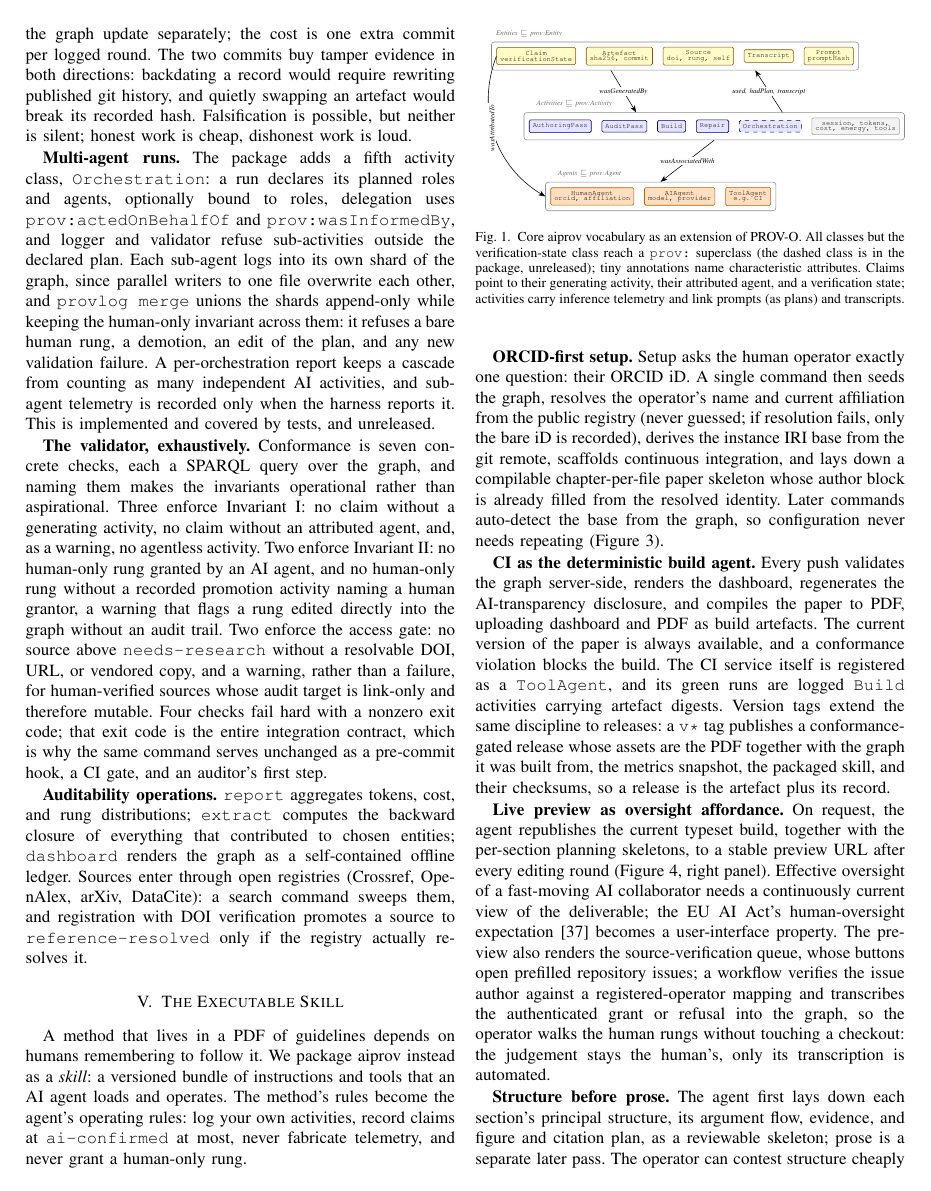
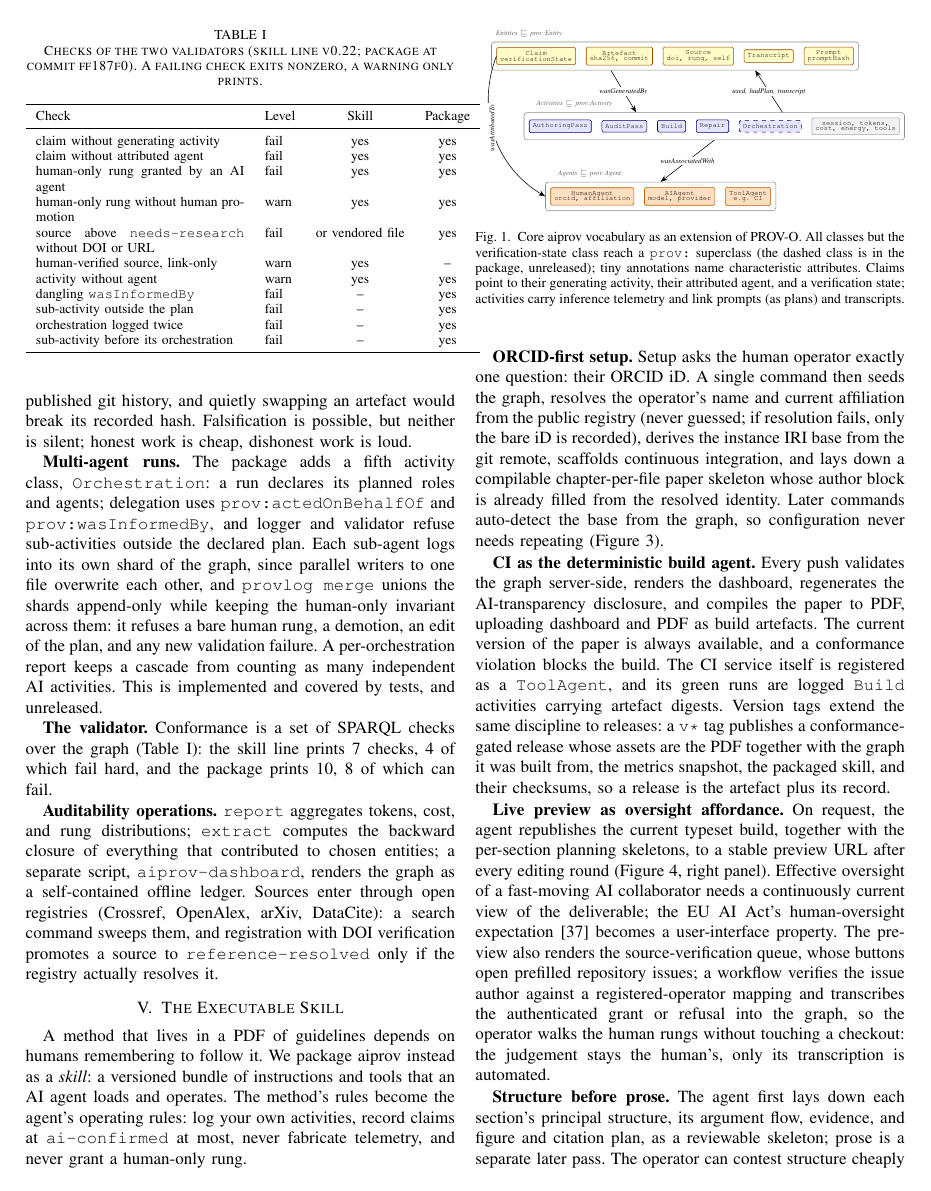
Before and after one commit to noheton/f-ai2-r, a LaTeX paper (paper/main.tex, which reads paper/checks.tex, paper/sections/04-method.tex): page 4 of 15. Compiled offline with pdfLaTeX.

Commit message:
feat: validator paragraph becomes the checks table with counts from the validators' source (plan 04-method, part 2)
scripts/validator_counts.py reads the number of checks and their levels from both validators (skill line 7: 4 fail, 3 warn; package 10: 8 fail, 2 warn) into paper/checks.tex; the package commit is recorded in the macro and must be regenerated at the tagged commit once aiprov PR 6 is merged. Section 4: 861 counted words (budget 848). Both variants build.

Co-Authored-By: Claude Sonnet 5.5 <noreply@anthropic.com>
Claude-Session: https://claude.ai/code/session_019yvoC9VtpMiBTa8hubcxSV

```diff
--- /dev/null
+++ b/paper/checks.tex
@@ -0,0 +1,4 @@
+% generated by scripts/validator_counts.py - do not edit
+\newcommand{\MChkSkill}{7}\newcommand{\MChkSkillFail}{4}\newcommand{\MChkSkillWarn}{3}
+\newcommand{\MChkPkg}{10}\newcommand{\MChkPkgFail}{8}\newcommand{\MChkPkgWarn}{2}
+\newcommand{\MChkPkgCommit}{ff187f0}
--- a/paper/main.tex
+++ b/paper/main.tex
@@ -11,6 +11,7 @@
 \hypersetup{pdftitle={F(AI)2R: Who Did What, and Who Checked? Verifiable AI Provenance as an Executable Skill},
   pdfauthor={Florian Krebs}}
 \input{metrics} % generated by scripts/build_metrics.py - single source of numbers
+\input{checks} % generated by scripts/validator_counts.py
 % Variant toggle: this variant renders the extended material; the QSS
 % manuscript (paper-qss/main.tex) sets \extendedfalse. Shared prose lives once
 % in sections/*; the extended blocks are in extended/*.tex and are pulled in by
--- a/paper/sections/04-method.tex
+++ b/paper/sections/04-method.tex
@@ -70,8 +69,7 @@ hash. Falsification is possible, but neither is silent; honest work is
 cheap, dishonest work is loud.
 
 \textbf{Multi-agent runs.} The package adds a fifth activity class,
-\texttt{Orchestration}: a run declares its planned roles and agents,
-optionally bound to roles, delegation uses \texttt{prov:actedOnBehalfOf}
+\texttt{Orchestration}: a run declares its planned roles and agents; delegation uses \texttt{prov:actedOnBehalfOf}
 and \texttt{prov:wasInformedBy}, and logger and validator refuse
 sub-activities outside the declared plan. Each sub-agent logs into its
 own shard of the graph, since parallel writers to one file overwrite
@@ -79,35 +77,47 @@ each other, and \texttt{provlog merge} unions the shards append-only
 while keeping the human-only invariant across them: it refuses a bare
 human rung, a demotion, an edit of the plan, and any new validation
 failure. A per-orchestration report keeps a cascade from counting as
-many independent AI activities, and sub-agent telemetry is recorded
-only when the harness reports it. This is implemented and covered by
+many independent AI activities. This is implemented and covered by
 tests, and unreleased.
 
-\textbf{The validator, exhaustively.} Conformance is seven concrete
-checks, each a SPARQL query over the graph, and naming them makes the
-invariants operational rather than aspirational. Three enforce
-Invariant~I: no claim without a generating activity, no claim without
-an attributed agent, and, as a warning, no agentless activity. Two
-enforce Invariant~II: no human-only rung granted by an AI agent, and
-no human-only rung without a recorded promotion activity naming a
-human grantor, a warning that flags a rung edited directly
-into the graph without an audit trail. Two enforce the access gate:
-no source above \texttt{needs-research} without a resolvable DOI, URL,
-or vendored copy, and a warning, rather than a failure, for
-human-verified sources whose audit target is link-only and therefore
-mutable. Four checks fail hard with a nonzero exit code;
-that exit code is the entire integration contract, which is why the
-same command serves unchanged as a pre-commit hook, a CI gate, and an
-auditor's first step.
+\textbf{The validator.} Conformance is a set of SPARQL checks over the
+graph (Table~\ref{tab:checks}): the skill line prints \MChkSkill{}
+checks, \MChkSkillFail{} of which fail hard, and the package prints
+\MChkPkg{}, \MChkPkgFail{} of which can fail.
 
 \textbf{Auditability operations.} \texttt{report} aggregates tokens,
 cost, and rung distributions; \texttt{extract} computes the backward
-closure of everything that contributed to chosen entities;
-\texttt{dashboard} renders the graph as a self-contained offline
-ledger. Sources enter through open registries (Crossref, OpenAlex,
+closure of everything that contributed to chosen entities; a separate
+script, \texttt{aiprov-dashboard}, renders the graph as a
+self-contained offline ledger. Sources enter through open registries (Crossref, OpenAlex,
 arXiv, DataCite): a search command sweeps them, and registration with
 DOI verification promotes a source to \texttt{reference-resolved} only
 if the registry actually resolves it.
+
+\begin{table}[t]
+\caption{Checks of the two validators (skill line v0.22; package at
+commit \MChkPkgCommit). A failing check exits nonzero, a warning only prints.}
+\label{tab:checks}
+\centering
+\footnotesize
+\begin{tabular}{p{4.3cm}lcc}
+\toprule
+Check & Level & Skill & Package \\
+\midrule
+claim without generating activity & fail & yes & yes \\
+claim without attributed agent & fail & yes & yes \\
+human-only rung granted by an AI agent & fail & yes & yes \\
+human-only rung without human promotion & warn & yes & yes \\
+source above \texttt{needs-research} without DOI or URL & fail & or vendored file & yes \\
+human-verified source, link-only & warn & yes & -- \\
+activity without agent & warn & yes & yes \\
+dangling \texttt{wasInformedBy} & fail & -- & yes \\
+sub-activity outside the plan & fail & -- & yes \\
+orchestration logged twice & fail & -- & yes \\
+sub-activity before its orchestration & fail & -- & yes \\
+\bottomrule
+\end{tabular}
+\end{table}
 
 \begin{figure}[t]
 \centering
```
Also changed, not shown: paper/sections/04-method.tex (11 more changed lines), 1 other file.
